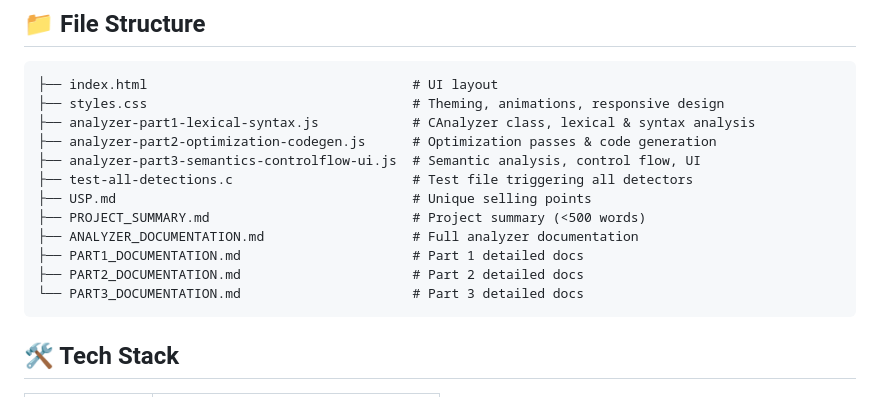
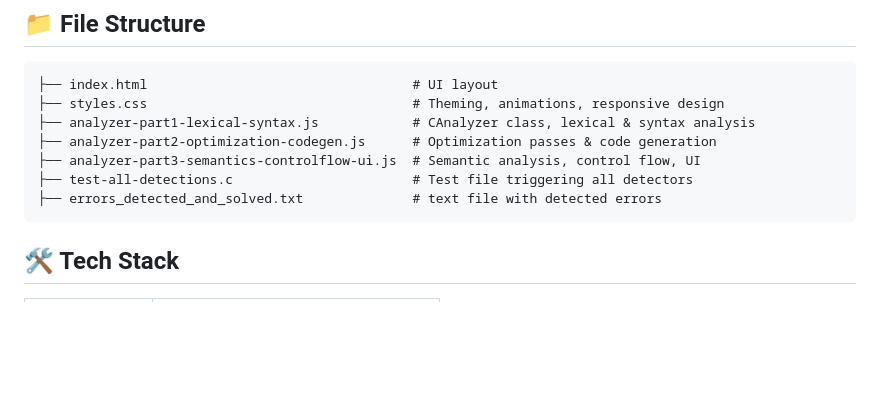
Before and after one commit to Flediko/RefactorX, a Markdown page: README.md, the part around the change. Rendered like a GitHub page; blank space fills up the shorter version.

````diff
--- a/README.md
+++ b/README.md
@@ -57,12 +57,7 @@ npx http-server . -p 8080
 ├── analyzer-part2-optimization-codegen.js      # Optimization passes & code generation
 ├── analyzer-part3-semantics-controlflow-ui.js  # Semantic analysis, control flow, UI
 ├── test-all-detections.c                       # Test file triggering all detectors
-├── USP.md                                      # Unique selling points
-├── PROJECT_SUMMARY.md                          # Project summary (<500 words)
-├── ANALYZER_DOCUMENTATION.md                   # Full analyzer documentation
-├── PART1_DOCUMENTATION.md                      # Part 1 detailed docs
-├── PART2_DOCUMENTATION.md                      # Part 2 detailed docs
-└── PART3_DOCUMENTATION.md                      # Part 3 detailed docs
+├── errors_detected_and_solved.txt              # text file with detected errors
 ```
 
 ## 🛠 Tech Stack
````
